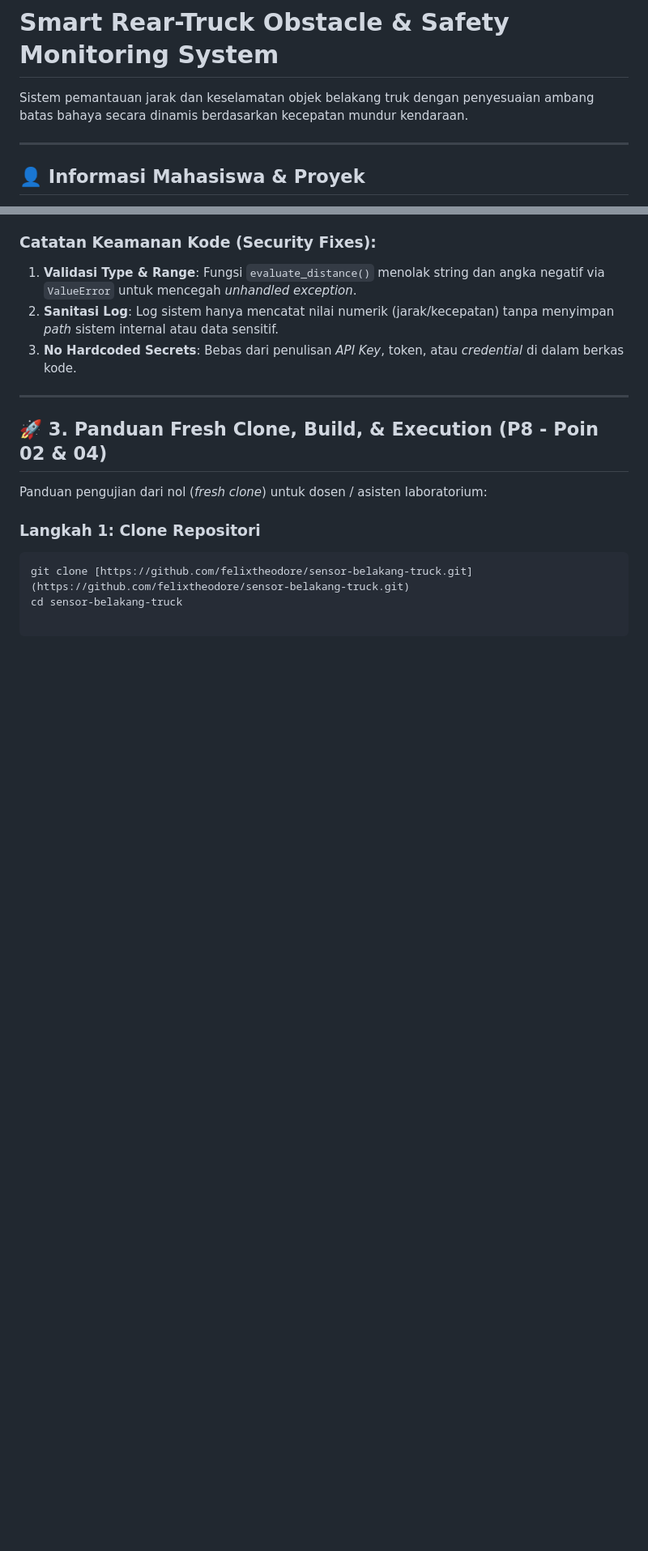
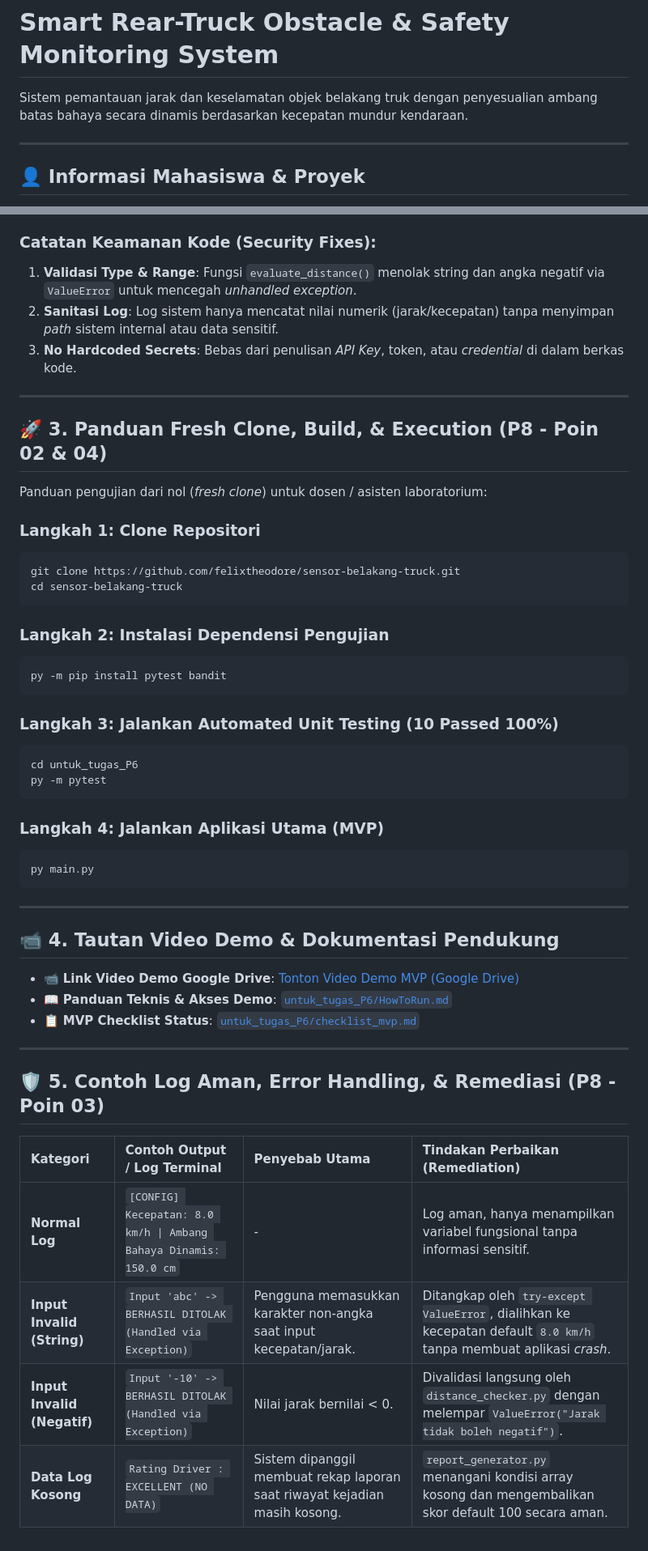
Before and after one commit to felixtheodore/sensor-belakang-truck., a Markdown page: readme.md, 2 parts joined by grey strips. Shown at 81% size. Drawn GitHub-style; blank space fills up the shorter version.

Commit message:
docs: complete integrated README with video demo link

````diff
--- a/readme.md
+++ b/readme.md
@@ -1,6 +1,6 @@
 # Smart Rear-Truck Obstacle & Safety Monitoring System
 
-Sistem pemantauan jarak dan keselamatan objek belakang truk dengan penyesuaian ambang batas bahaya secara dinamis berdasarkan kecepatan mundur kendaraan.
+Sistem pemantauan jarak dan keselamatan objek belakang truk dengan penyesualian ambang batas bahaya secara dinamis berdasarkan kecepatan mundur kendaraan.
 
 ---
 
@@ -62,5 +62,41 @@ Panduan pengujian dari nol (*fresh clone*) untuk dosen / asisten laboratorium:
 
 ### Langkah 1: Clone Repositori
 ```bash
-git clone [https://github.com/felixtheodore/sensor-belakang-truck.git](https://github.com/felixtheodore/sensor-belakang-truck.git)
+git clone https://github.com/felixtheodore/sensor-belakang-truck.git
 cd sensor-belakang-truck
+```
+
+### Langkah 2: Instalasi Dependensi Pengujian
+```bash
+py -m pip install pytest bandit
+```
+
+### Langkah 3: Jalankan Automated Unit Testing (10 Passed 100%)
+```bash
+cd untuk_tugas_P6
+py -m pytest
+```
+
+### Langkah 4: Jalankan Aplikasi Utama (MVP)
+```bash
+py main.py
+```
+
+---
+
+## 📹 4. Tautan Video Demo & Dokumentasi Pendukung
+
+- 📹 **Link Video Demo Google Drive**: [Tonton Video Demo MVP (Google Drive)](https://drive.google.com/file/d/1McnlSCyoNakEchc0a6Rgw_n8VTADnFGz/view)
+- 📖 **Panduan Teknis & Akses Demo**: [`untuk_tugas_P6/HowToRun.md`](https://github.com/felixtheodore/sensor-belakang-truck./blob/master/untuk_tugas_P6/HowToRun.md)
+- 📋 **MVP Checklist Status**: [`untuk_tugas_P6/checklist_mvp.md`](https://github.com/felixtheodore/sensor-belakang-truck./blob/master/untuk_tugas_P6/checklist_mvp.md)
+
+---
+
+## 🛡️ 5. Contoh Log Aman, Error Handling, & Remediasi (P8 - Poin 03)
+
+| Kategori | Contoh Output / Log Terminal | Penyebab Utama | Tindakan Perbaikan (Remediation) |
+| :--- | :--- | :--- | :--- |
+| **Normal Log** | `[CONFIG] Kecepatan: 8.0 km/h \| Ambang Bahaya Dinamis: 150.0 cm` | - | Log aman, hanya menampilkan variabel fungsional tanpa informasi sensitif. |
+| **Input Invalid (String)** | `Input 'abc' -> BERHASIL DITOLAK (Handled via Exception)` | Pengguna memasukkan karakter non-angka saat input kecepatan/jarak. | Ditangkap oleh `try-except ValueError`, dialihkan ke kecepatan default `8.0 km/h` tanpa membuat aplikasi *crash*. |
+| **Input Invalid (Negatif)**| `Input '-10' -> BERHASIL DITOLAK (Handled via Exception)` | Nilai jarak bernilai < 0. | Divalidasi langsung oleh `distance_checker.py` dengan melempar `ValueError("Jarak tidak boleh negatif")`. |
+| **Data Log Kosong** | `Rating Driver : EXCELLENT (NO DATA)` | Sistem dipanggil membuat rekap laporan saat riwayat kejadian masih kosong. | `report_generator.py` menangani kondisi array kosong dan mengembalikan skor default 100 secara aman. |
````
